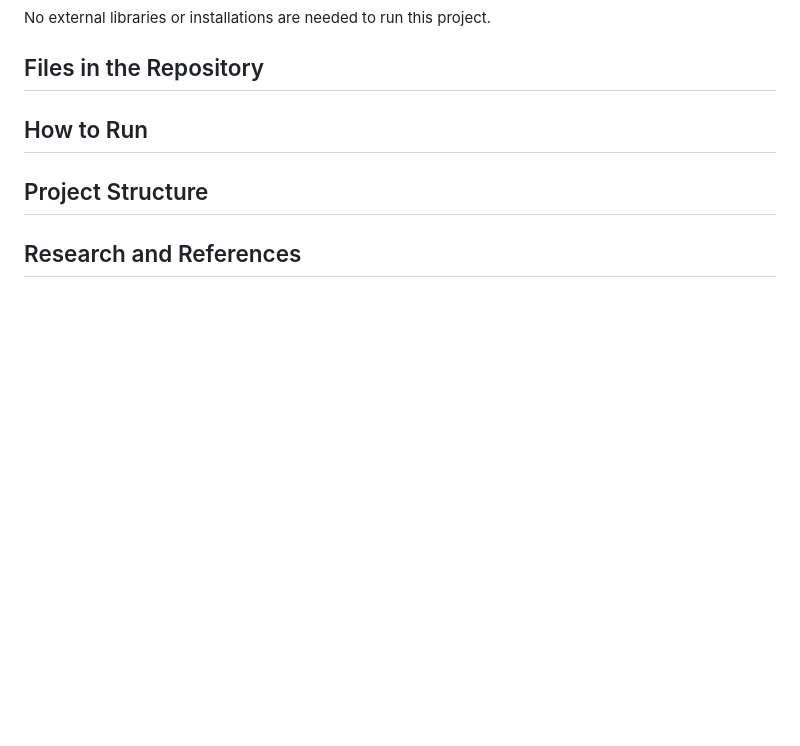
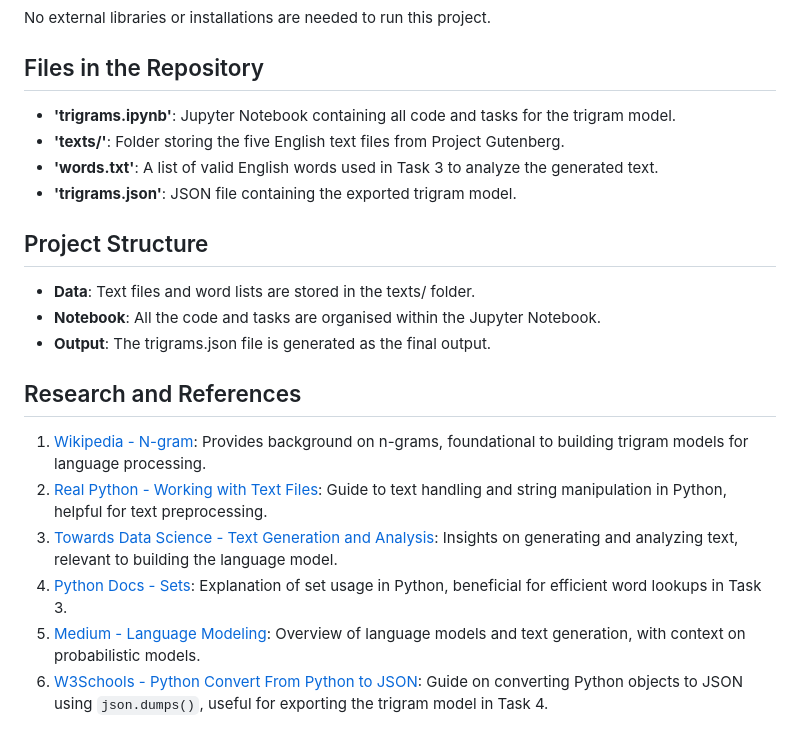
Before and after one commit to JakubSzkup1/emergingtechnologies, a Markdown page: README.md, the part around the change. GitHub-like rendering; blank space fills up the shorter version.

Commit message:
Update README.md - added research and references section

```diff
--- a/README.md
+++ b/README.md
@@ -65,13 +65,23 @@ They are as follows:
 No external libraries or installations are needed to run this project.
 
 ## Files in the Repository
-
-
-## How to Run
-
+- **'trigrams.ipynb'**: Jupyter Notebook containing all code and tasks for the trigram model.
+- **'texts/'**: Folder storing the five English text files from Project Gutenberg.
+- **'words.txt'**: A list of valid English words used in Task 3 to analyze the generated text.
+- **'trigrams.json'**: JSON file containing the exported trigram model.
 
 
 ## Project Structure
+- **Data**: Text files and word lists are stored in the texts/ folder.
+- **Notebook**: All the code and tasks are organised within the Jupyter Notebook.
+- **Output**: The trigrams.json file is generated as the final output.
 
 
 ## Research and References
+
+1. [Wikipedia - N-gram](https://en.wikipedia.org/wiki/N-gram): Provides background on n-grams, foundational to building trigram models for language processing.
+2. [Real Python - Working with Text Files](https://realpython.com/python-string-split-concatenate-join/): Guide to text handling and string manipulation in Python, helpful for text preprocessing.
+3. [Towards Data Science - Text Generation and Analysis](https://towardsdatascience.com/text-generation-with-python-and-nlp-23ff8ecf10f5): Insights on generating and analyzing text, relevant to building the language model.
+4. [Python Docs - Sets](https://docs.python.org/3/tutorial/datastructures.html#sets): Explanation of set usage in Python, beneficial for efficient word lookups in Task 3.
+5. [Medium - Language Modeling](https://medium.com/@roshmitadey/understanding-language-modeling-from-n-grams-to-transformer-based-neural-models-d2bdf1532c6d): Overview of language models and text generation, with context on probabilistic models.
+6. [W3Schools - Python Convert From Python to JSON](https://www.w3schools.com/python/gloss_python_convert_into_JSON.asp#:~:text=Python%20Convert%20From%20Python%20to%20JSON,-%E2%9D%AE%20Python%20Glossary&text=If%20you%20have%20a%20Python,dumps()%20method): Guide on converting Python objects to JSON using `json.dumps()`, useful for exporting the trigram model in Task 4.
```
